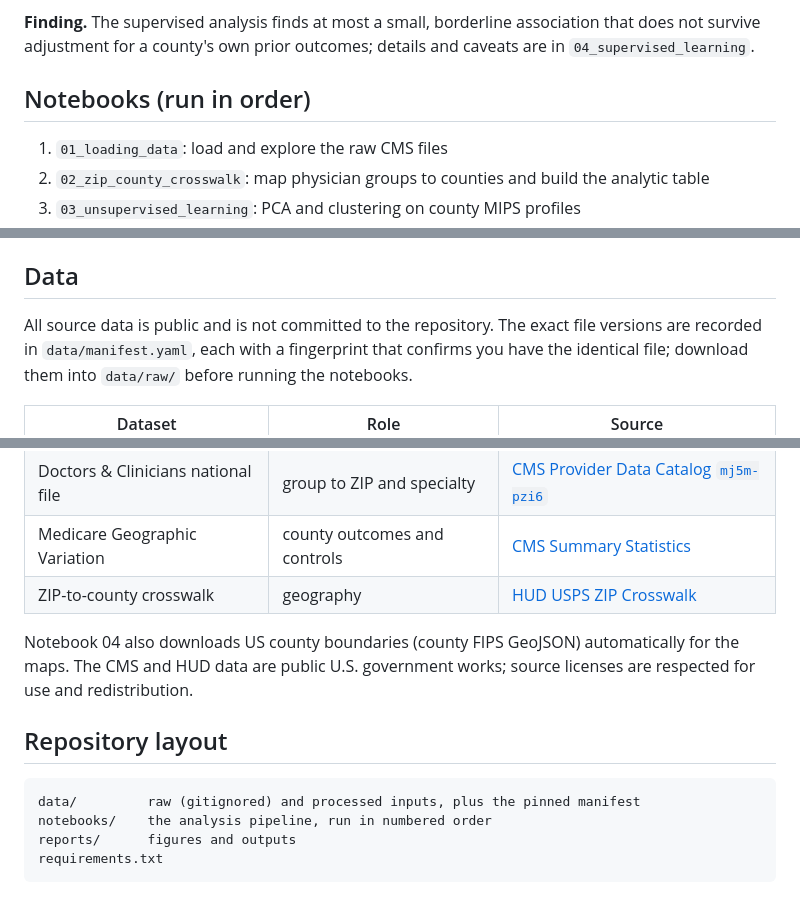
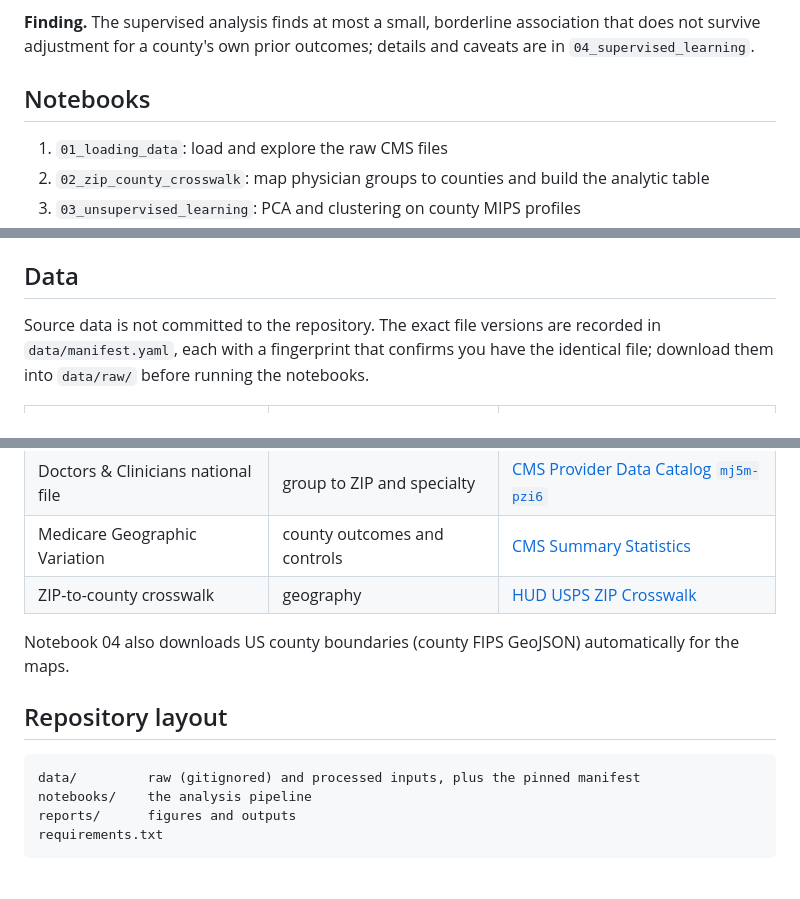
Before and after one commit to memckay/mads-capstone, a Markdown page: README.md, 3 parts joined by grey strips. Drawn GitHub-style.

Commit message:
Clean up README

````diff
--- a/README.md
+++ b/README.md
@@ -12,7 +12,7 @@ the question with unsupervised and supervised models.
 **Finding.** The supervised analysis finds at most a small, borderline association that does not
 survive adjustment for a county's own prior outcomes; details and caveats are in `04_supervised_learning`.
 
-## Notebooks (run in order)
+## Notebooks
 
 1. `01_loading_data`: load and explore the raw CMS files
 2. `02_zip_county_crosswalk`: map physician groups to counties and build the analytic table
@@ -34,7 +34,7 @@ The pipeline runs in a few minutes once the data is in `data/raw/`.
 
 ## Data
 
-All source data is public and is not committed to the repository. The exact file versions are recorded
+Source data is not committed to the repository. The exact file versions are recorded
 in `data/manifest.yaml`, each with a fingerprint that confirms you have the identical file; download
 them into `data/raw/` before running the notebooks.
 
@@ -45,15 +45,13 @@ them into `data/raw/` before running the notebooks.
 | Medicare Geographic Variation | county outcomes and controls | [CMS Summary Statistics](https://data.cms.gov/summary-statistics-on-use-and-payments/medicare-geographic-comparisons/medicare-geographic-variation-by-national-state-county) |
 | ZIP-to-county crosswalk | geography | [HUD USPS ZIP Crosswalk](https://www.huduser.gov/portal/datasets/usps_crosswalk.html) |
 
-Notebook 04 also downloads US county boundaries (county FIPS GeoJSON) automatically for the maps. The
-CMS and HUD data are public U.S. government works; source licenses are respected for use and
-redistribution.
+Notebook 04 also downloads US county boundaries (county FIPS GeoJSON) automatically for the maps.
 
 ## Repository layout
 
 ```
 data/         raw (gitignored) and processed inputs, plus the pinned manifest
-notebooks/    the analysis pipeline, run in numbered order
+notebooks/    the analysis pipeline
 reports/      figures and outputs
 requirements.txt
 ```
````
